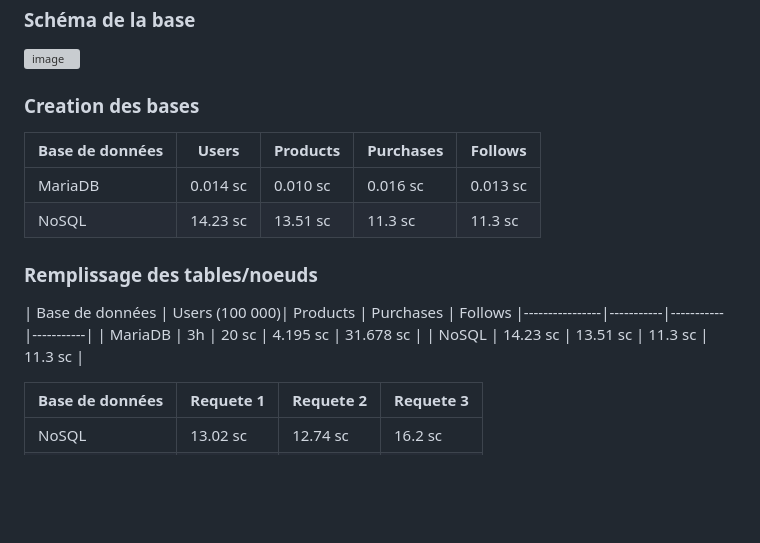
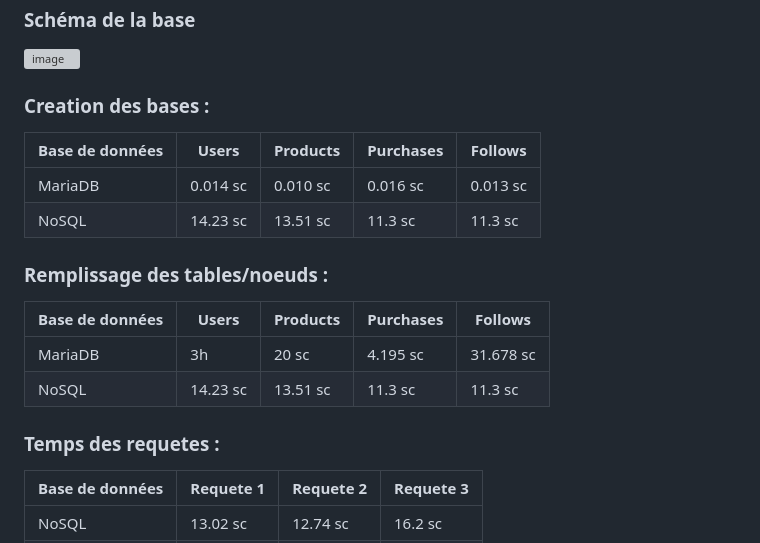
Before and after one commit to arnoultg/NoSQL, a Markdown page: README.md, the part around the change. Rendered like a GitHub page; blank space fills up the shorter version; grey boxes are pictures that could not be loaded.

```diff
--- a/README.md
+++ b/README.md
@@ -24,21 +24,21 @@ Cela permet d'augmenter la charge maximale et permettra d'injecter plus de donn
 ### Schéma de la base
 ![image](https://user-images.githubusercontent.com/63504817/221924772-db3b1eaf-2d37-46a9-9268-643b4e551442.png)
 
-### Creation des bases
+### Creation des bases :
 | Base de données | Users | Products | Purchases  | Follows
 |----------------|-----------|-----------|-----------|-----------|
 | MariaDB    | 0.014 sc     | 0.010 sc     | 0.016 sc     | 0.013 sc     |
 | NoSQL      | 14.23 sc     | 13.51 sc     | 11.3 sc     | 11.3 sc     |
 
 
-### Remplissage des tables/noeuds
-| Base de données | Users (100 000)| Products | Purchases  | Follows
-|----------------|-----------|-----------|-----------|
-| MariaDB    | 3h     | 20 sc     | 4.195 sc     | 31.678 sc     |
-| NoSQL      | 14.23 sc     | 13.51 sc     | 11.3 sc     | 11.3 sc     |
+### Remplissage des tables/noeuds :
+| Base de données | Users     | Products  | Purchases | Follows
+|-----------------|-----------|-----------|-----------|-------------|
+| MariaDB         | 3h        | 20 sc     | 4.195 sc  | 31.678 sc     |
+| NoSQL           | 14.23 sc  | 13.51 sc  | 11.3 sc   | 11.3 sc     |
 
 
-
+### Temps des requetes :
 | Base de données | Requete 1 | Requete 2 | Requete 3 |
 |----------------|-----------|-----------|-----------|
 | NoSQL          | 13.02 sc     | 12.74 sc     | 16.2 sc     |
```
